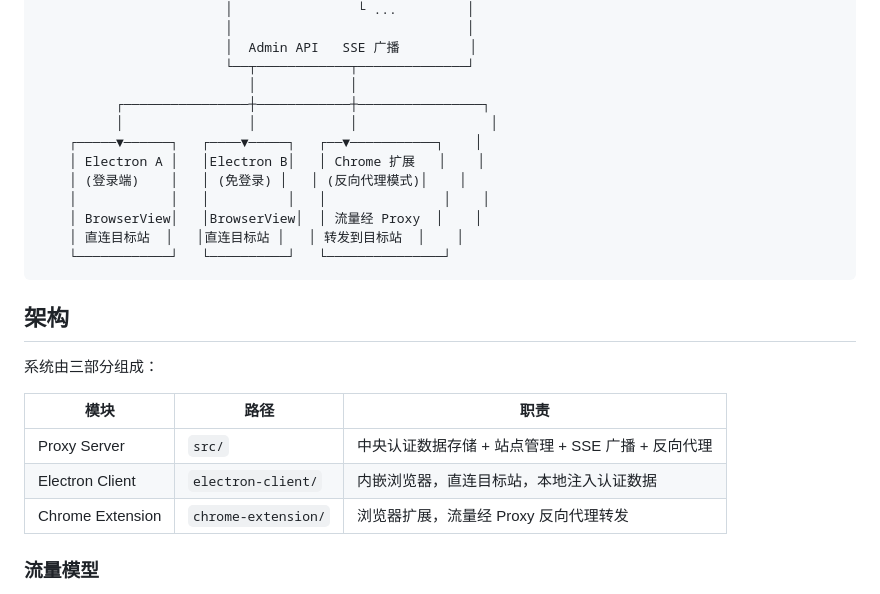
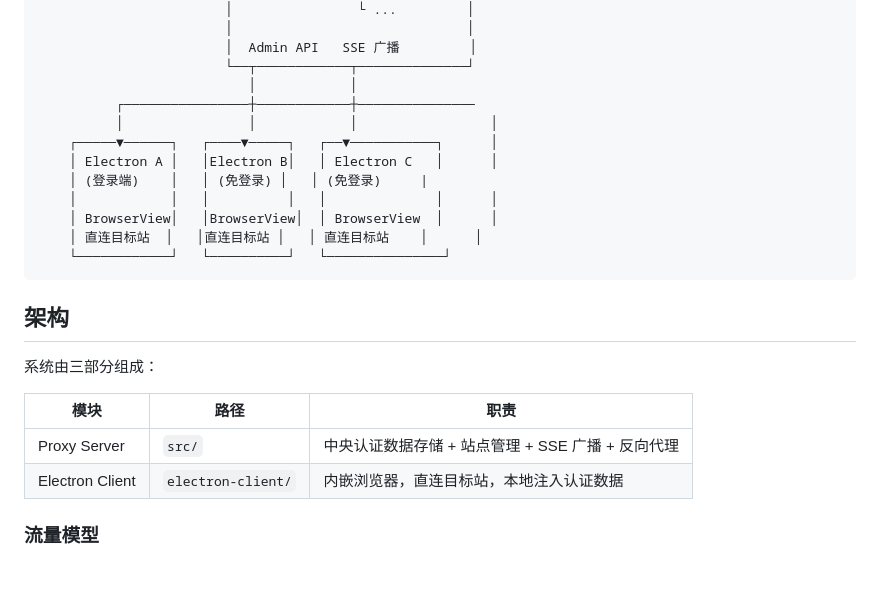
Before and after one commit to sd8089730/shared-session-proxy, a Markdown page: README.md, the part around the change. Rendered like a GitHub page.

````diff
--- a/README.md
+++ b/README.md
@@ -14,14 +14,14 @@
                         │  Admin API   SSE 广播         │
                         └──┬────────────┬──────────────┘
                            │            │
-          ┌────────────────┼────────────┼────────────────┐
+          ┌────────────────┼────────────┼───────────────
           │                │            │                 │
-    ┌─────▼──────┐   ┌────▼─────┐   ┌──▼───────────┐    │
-    │ Electron A │   │Electron B│   │ Chrome 扩展   │    │
-    │ (登录端)    │   │ (免登录) │   │ (反向代理模式)│    │
-    │            │   │          │   │               │    │
-    │ BrowserView│   │BrowserView│  │ 流量经 Proxy  │    │
-    │ 直连目标站  │   │直连目标站 │   │ 转发到目标站  │    │
+    ┌─────▼──────┐   ┌────▼─────┐   ┌──▼───────────┐      │
+    │ Electron A │   │Electron B│   │ Electron C   │      │
+    │ (登录端)    │   │ (免登录) │   │ (免登录)     |
+    │            │   │          │   │              │      │
+    │ BrowserView│   │BrowserView│  │ BrowserView  │      │
+    │ 直连目标站  │   │直连目标站 │   │ 直连目标站    │      │
     └────────────┘   └──────────┘   └───────────────┘
 ```
 
@@ -33,7 +33,6 @@
 |------|------|------|
 | Proxy Server | `src/` | 中央认证数据存储 + 站点管理 + SSE 广播 + 反向代理 |
 | Electron Client | `electron-client/` | 内嵌浏览器，直连目标站，本地注入认证数据 |
-| Chrome Extension | `chrome-extension/` | 浏览器扩展，流量经 Proxy 反向代理转发 |
 
 ### 流量模型
 
````
